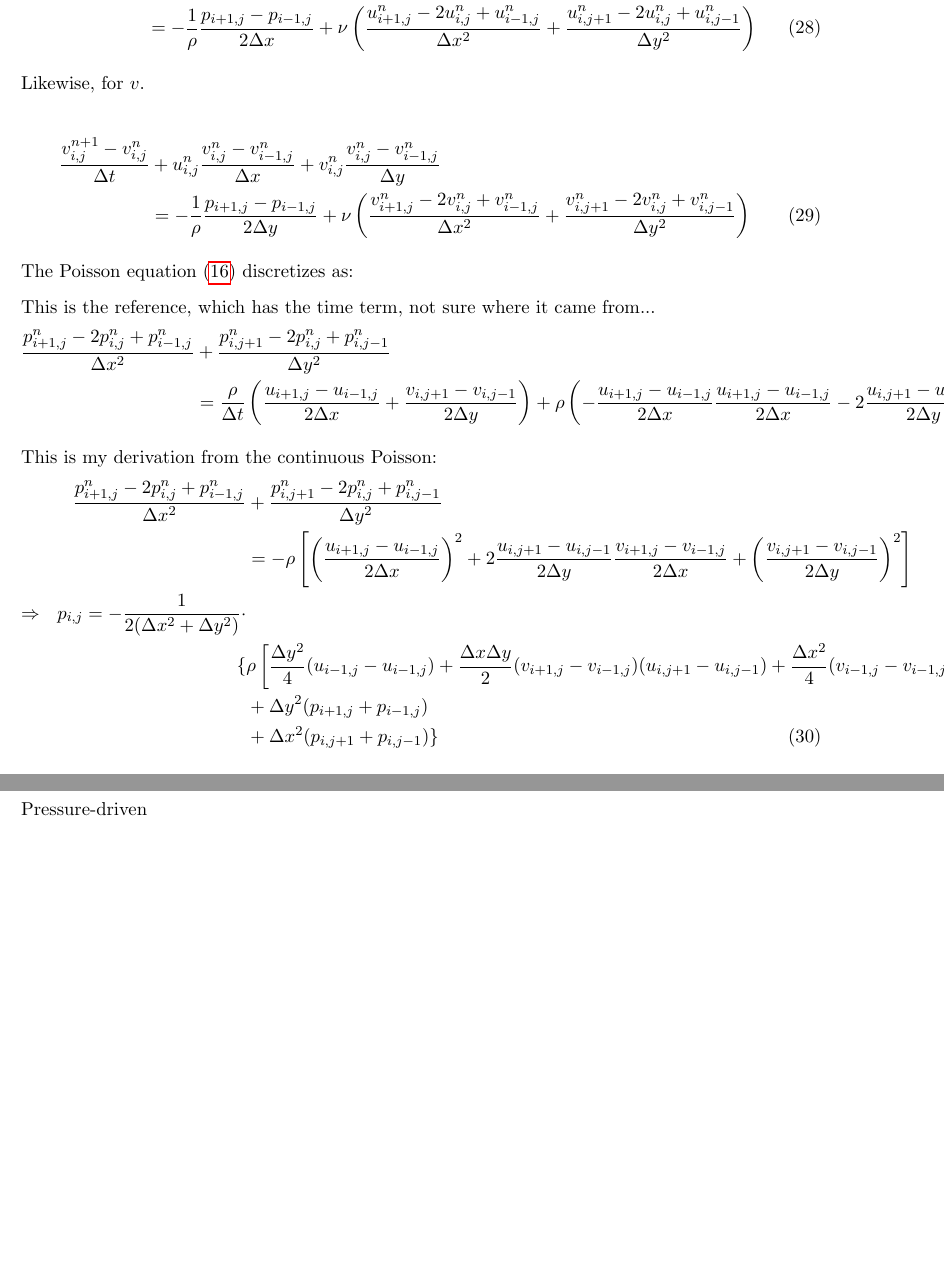
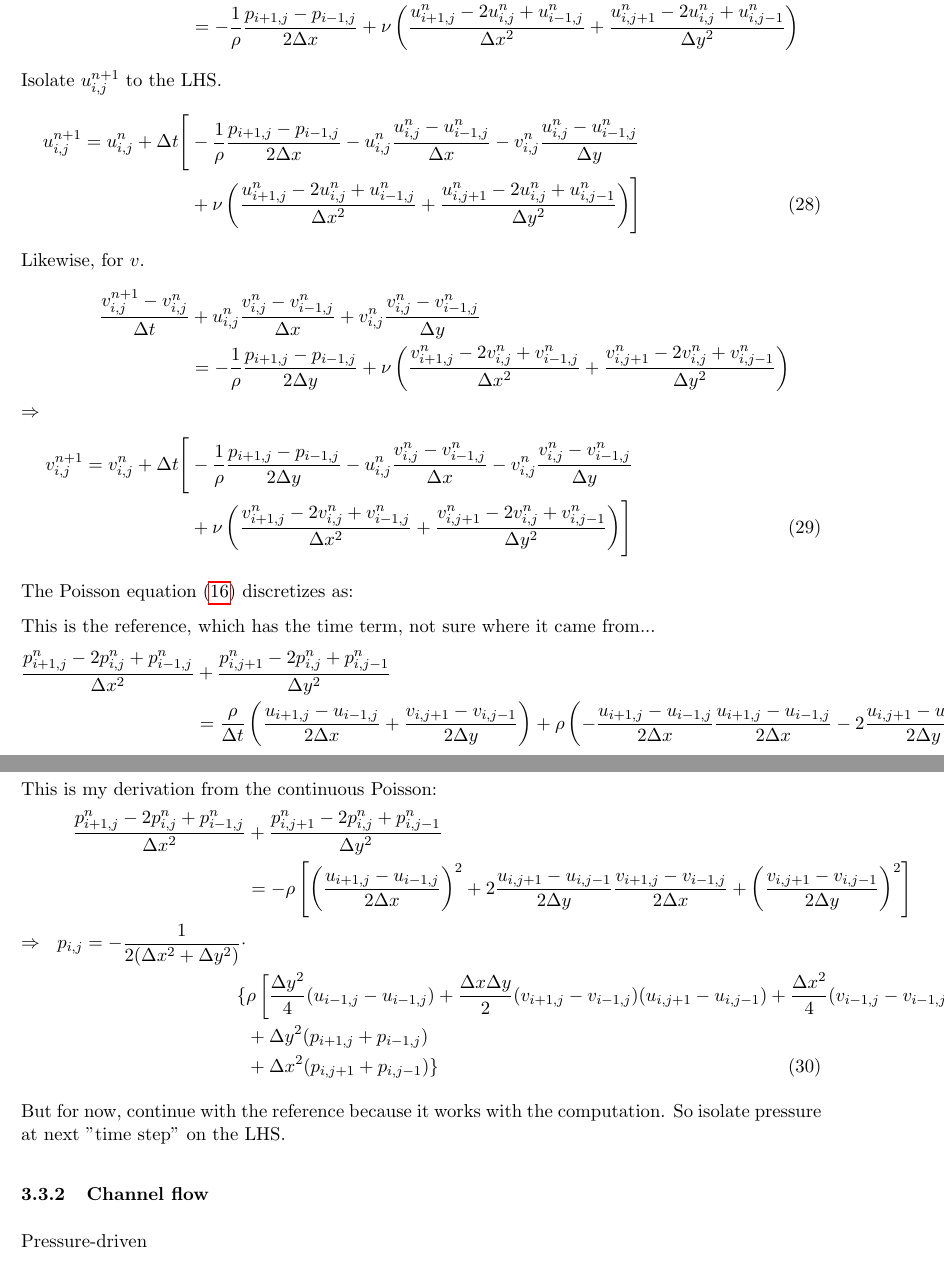
Before and after one commit to cphl/cfd, a LaTeX document (report.tex): two parts of pages 9 and 10 of 11, joined at a grey line, cut so that both start at the same text, the shorter picture padded with empty space. Compiled offline with pdfLaTeX.

Commit message:
Poisson still weird. Transposed u- and v- momentum. 'intertext' to flush left in 'align' blocks

```diff
--- a/report.tex
+++ b/report.tex
@@ -543,17 +543,33 @@ backward difference for convective terms, and second-order central difference fo
 	&= -\frac{1}{\rho} \frac{p_{i+1,j}-p_{i-1,j}}{2 \Delta x}
 	  + \nu \left( \frac{u^n_{i+1,j} - 2u^n_{i,j} + u^n_{i-1,j}}{\Delta x^2}
 	  + \frac{u^n_{i,j+1} - 2u^n_{i,j} + u^n_{i,j-1}}{\Delta y^2} \right)
-\end{align}
-
-Likewise, for $v$.
-
-\begin{align}
+												\nonumber
+\intertext{Isolate $u^{n+1}_{i,j}$ to the LHS.}	\nonumber
+u^{n+1}_{i,j} = u^n_{i,j} + \Delta t \Biggl[
+	&- \frac{1}{\rho}  \frac{p_{i+1,j}-p_{i-1,j}}{2 \Delta x}
+	- u^n_{i,j} \frac{u^n_{i,j}-u^n_{i-1,j}}{\Delta x}%
+	- v^n_{i,j} \frac{u^n_{i,j}-u^n_{i-1,j}}{\Delta y} \nonumber \\
+	&+ \nu \left( \frac{u^n_{i+1,j} - 2u^n_{i,j} + u^n_{i-1,j}}{\Delta x^2}
+	+ \frac{u^n_{i,j+1} - 2u^n_{i,j} + u^n_{i,j-1}}{\Delta y^2} \right)
+	 \Biggr]
+\intertext{Likewise, for $v$.}
+												\nonumber
 \frac{v^{n+1}_{i,j}-v^n_{i,j}}{\Delta t}
 	 &+ u^n_{i,j} \frac{v^n_{i,j}-v^n_{i-1,j}}{\Delta x}
 	  + v^n_{i,j} \frac{v^n_{i,j}-v^n_{i-1,j}}{\Delta y} \nonumber\\
 	&= -\frac{1}{\rho} \frac{p_{i+1,j}-p_{i-1,j}}{2 \Delta y}
 	  + \nu \left( \frac{v^n_{i+1,j} - 2v^n_{i,j} + v^n_{i-1,j}}{\Delta x^2}
 	  + \frac{v^n_{i,j+1} - 2v^n_{i,j} + v^n_{i,j-1}}{\Delta y^2} \right)
+															\nonumber \\
+\intertext{$\Rightarrow$} \nonumber
+v^{n+1}_{i,j} = v^n_{i,j} + \Delta t \Biggl[
+	&- \frac{1}{\rho}  \frac{p_{i+1,j}-p_{i-1,j}}{2 \Delta y}
+	- u^n_{i,j} \frac{v^n_{i,j}-v^n_{i-1,j}}{\Delta x}%
+	- v^n_{i,j} \frac{v^n_{i,j}-v^n_{i-1,j}}{\Delta y} \nonumber \\
+	&+ \nu \left( \frac{v^n_{i+1,j} - 2v^n_{i,j} + v^n_{i-1,j}}{\Delta x^2}
+				+\frac{v^n_{i,j+1} - 2v^n_{i,j} + v^n_{i,j-1}}{\Delta y^2}
+		   \right)
+	 \Biggr]
 \end{align}
 
 The Poisson equation (\ref{poisson_continuous_2-component}) discretizes as:
@@ -598,6 +614,9 @@ p_{i,j} = -\frac{1}{2(\Delta x^2 + \Delta y^2)} \cdot &
 		&+ \Delta x^2 (p_{i,j+1} + p_{i,j-1})
 	\rbrace
 \end{align}
+
+But for now, continue with the reference because it works with the computation.
+So isolate pressure at next "time step" on the LHS.
 
 \subsubsection{Channel flow}
 Pressure-driven
```
